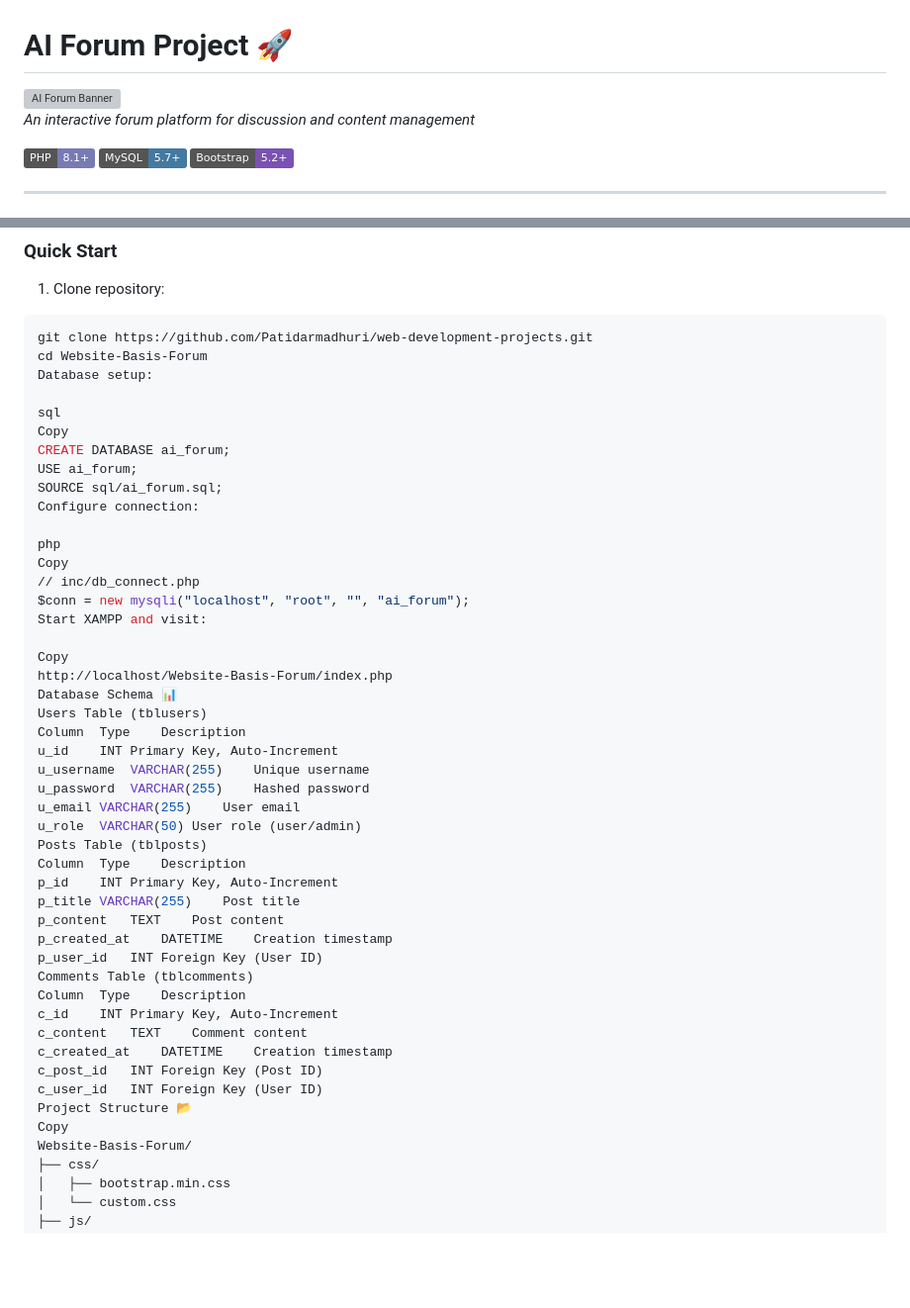
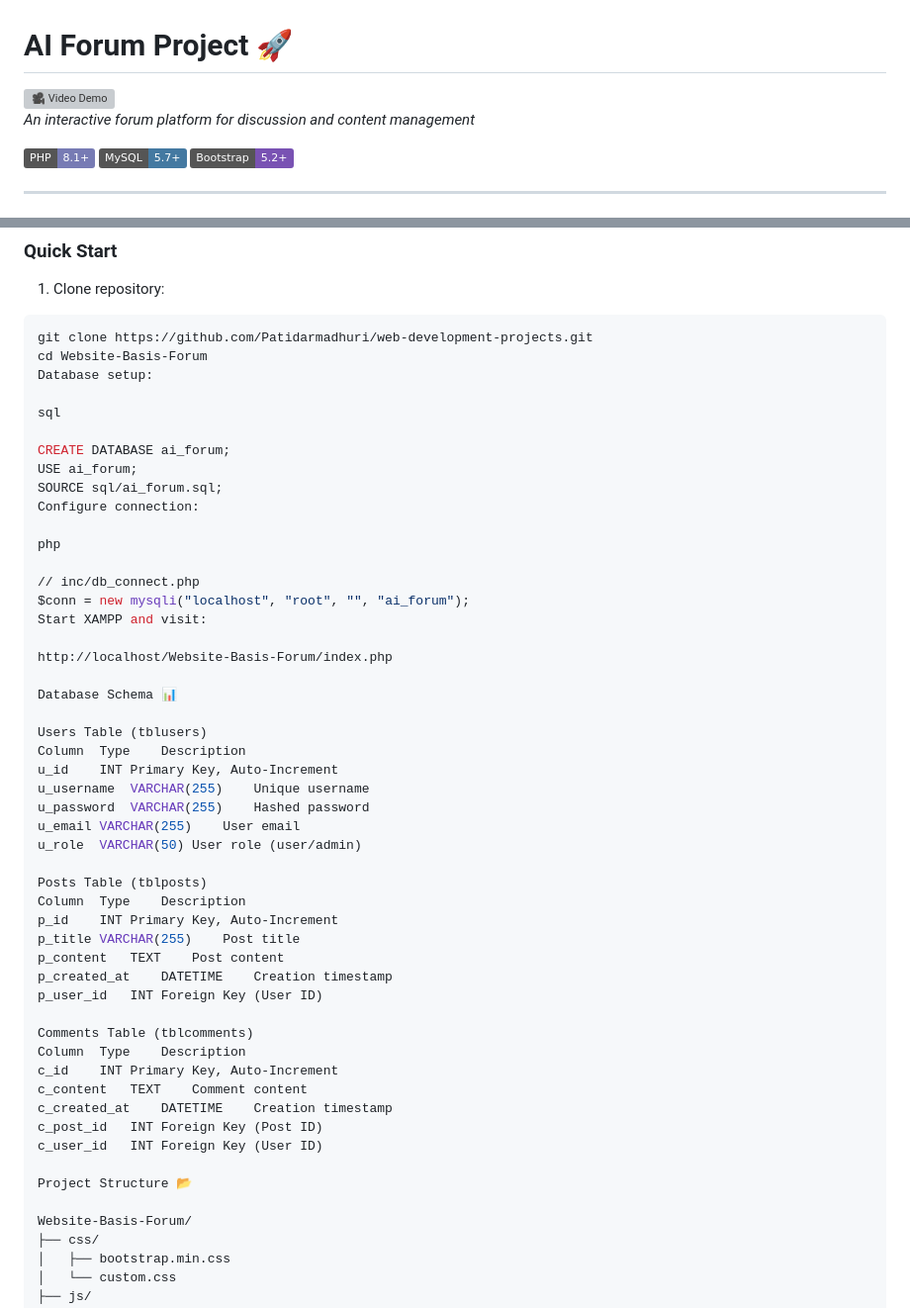
Before and after one commit to Patidarmadhuri/web-development-projects, a Markdown page: README.md, 2 parts joined by grey strips. Shown at 99% size. GitHub-like rendering; badges without logos; blank space fills up the shorter version; grey boxes are pictures that could not be loaded.

```diff
--- a/README.md
+++ b/README.md
@@ -1,6 +1,6 @@
 # AI Forum Project 🚀
 
-![AI Forum Banner](https://via.placeholder.com/1200x400.png?text=AI+Forum+Project+Demo)
+![🎥 **Video Demo**](https://via.placeholder.com/1200x400.png?text=AI+Forum+Project+Demo)
 *An interactive forum platform for discussion and content management*
 
 [![PHP Version](https://img.shields.io/badge/PHP-8.1%2B-777BB4?logo=php)](https://php.net/)
@@ -94,21 +94,22 @@ cd Website-Basis-Forum
 Database setup:
 
 sql
-Copy
+
 CREATE DATABASE ai_forum;
 USE ai_forum;
 SOURCE sql/ai_forum.sql;
 Configure connection:
 
 php
-Copy
+
 // inc/db_connect.php
 $conn = new mysqli("localhost", "root", "", "ai_forum");
 Start XAMPP and visit:
 
-Copy
 http://localhost/Website-Basis-Forum/index.php
+
 Database Schema 📊
+
 Users Table (tblusers)
 Column	Type	Description
 u_id	INT	Primary Key, Auto-Increment
@@ -116,6 +117,7 @@ u_username	VARCHAR(255)	Unique username
 u_password	VARCHAR(255)	Hashed password
 u_email	VARCHAR(255)	User email
 u_role	VARCHAR(50)	User role (user/admin)
+
 Posts Table (tblposts)
 Column	Type	Description
 p_id	INT	Primary Key, Auto-Increment
@@ -123,6 +125,7 @@ p_title	VARCHAR(255)	Post title
 p_content	TEXT	Post content
 p_created_at	DATETIME	Creation timestamp
 p_user_id	INT	Foreign Key (User ID)
+
 Comments Table (tblcomments)
 Column	Type	Description
 c_id	INT	Primary Key, Auto-Increment
@@ -130,8 +133,9 @@ c_content	TEXT	Comment content
 c_created_at	DATETIME	Creation timestamp
 c_post_id	INT	Foreign Key (Post ID)
 c_user_id	INT	Foreign Key (User ID)
+
 Project Structure 📂
-Copy
+
 Website-Basis-Forum/
 ├── css/
 │   ├── bootstrap.min.css
```
